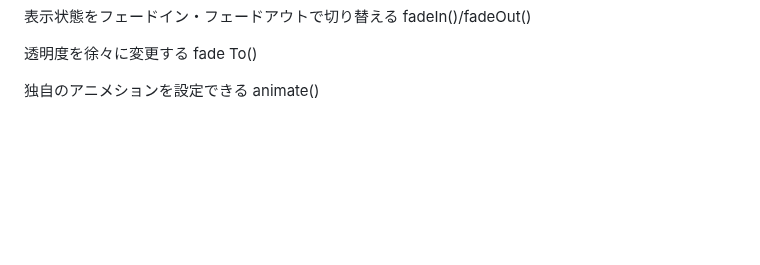
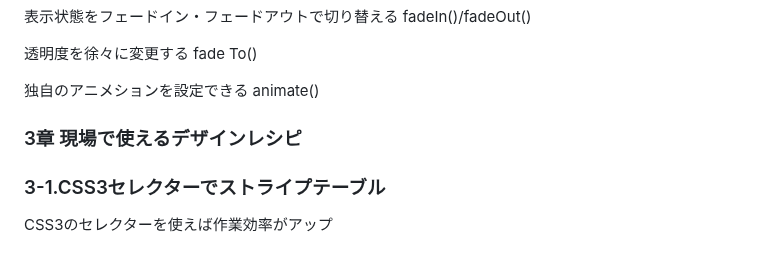
Before and after one commit to tatsu-narita/jQuery-test, a Markdown page: README.md, the part around the change. Rendered like a GitHub page; blank space fills up the shorter version.

Commit message:
update: README.md
タイトル追加

```diff
--- a/README.md
+++ b/README.md
@@ -228,3 +228,9 @@ show()にコールバック関数を設定
 透明度を徐々に変更する fade To()
 
 独自のアニメションを設定できる animate()
+
+### 3章 現場で使えるデザインレシピ
+
+### 3-1.CSS3セレクターでストライプテーブル
+
+CSS3のセレクターを使えば作業効率がアップ
```
